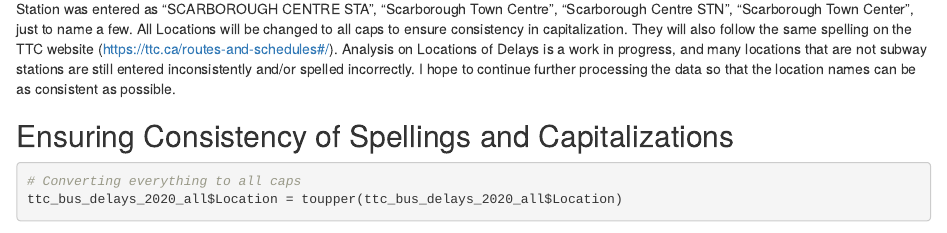
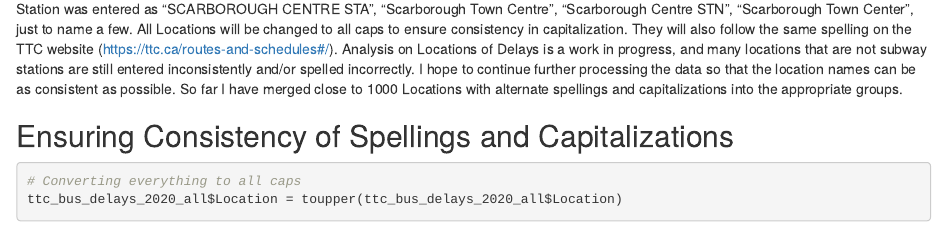
Before and after one commit to blackswan9999/TTCdata2020, an R Markdown document (TTC Bus Delay Analysis.Rmd): the page in a window 1100 px wide, from 4240 px down. Rendered offline with R 4.5, knitr and Pandoc, with nearby package versions; some code elsewhere in the file could not run offline.

Commit message:
Added a note about ensuring consistent spelling  and capitalization of entered locations

````diff
--- a/TTC Bus Delay Analysis.Rmd
+++ b/TTC Bus Delay Analysis.Rmd
@@ -111,7 +111,7 @@ ttc_bus_delays_2020_all <- ttc_bus_delays_2020_all %>%
 ttc_bus_delays_2020_all %>% filter(Delay_Time >0) -> ttc_bus_delays_2020_all
 ```
 
-There were MANY inconsistencies in the spellings and capitalizations of the recorded locations of the buses. For example, Scarborough Centre Station was entered as "SCARBOROUGH CENTRE STA", "Scarborough Town Centre", "Scarborough Centre STN", "Scarborough Town Center", just to name a few. All Locations will be changed to all caps to ensure consistency in capitalization. They will also follow the same spelling on the TTC website (https://ttc.ca/routes-and-schedules#/). Analysis on Locations of Delays is a work in progress, and many locations that are not subway stations are still entered inconsistently and/or spelled incorrectly. I hope to continue further processing the data so that the location names can be as consistent as possible.
+There were MANY inconsistencies in the spellings and capitalizations of the recorded locations of the buses. For example, Scarborough Centre Station was entered as "SCARBOROUGH CENTRE STA", "Scarborough Town Centre", "Scarborough Centre STN", "Scarborough Town Center", just to name a few. All Locations will be changed to all caps to ensure consistency in capitalization. They will also follow the same spelling on the TTC website (https://ttc.ca/routes-and-schedules#/). Analysis on Locations of Delays is a work in progress, and many locations that are not subway stations are still entered inconsistently and/or spelled incorrectly. I hope to continue further processing the data so that the location names can be as consistent as possible. So far I have merged close to 1000 Locations with alternate spellings and capitalizations into the appropriate groups.
 
 ## Ensuring Consistency of Spellings and Capitalizations
 
````
